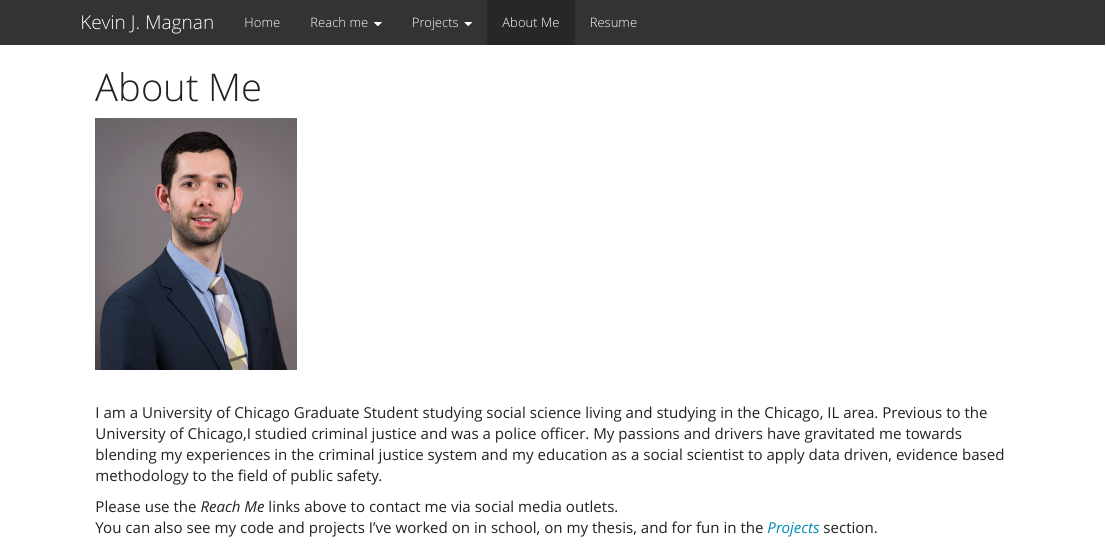
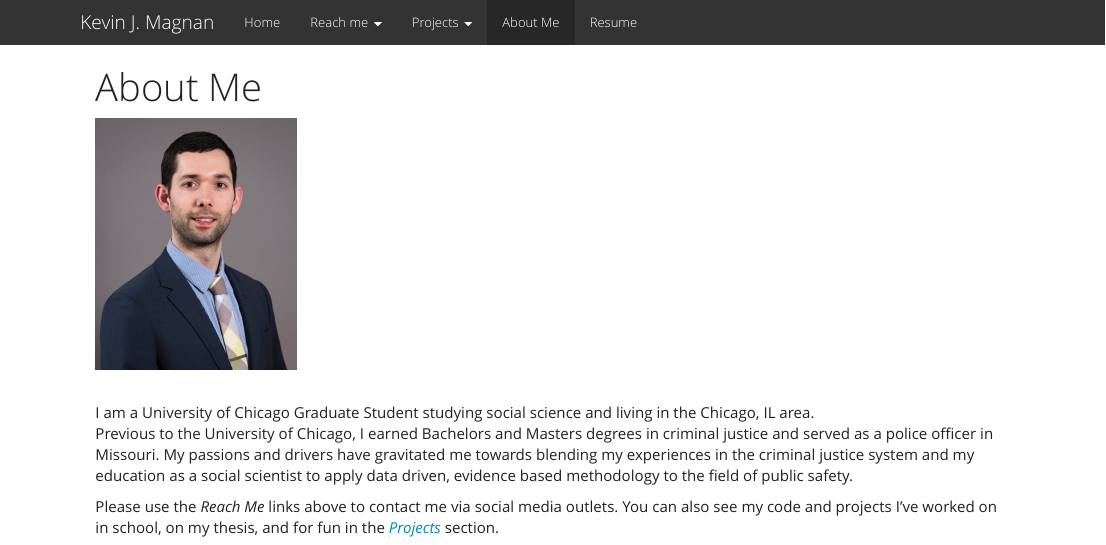
Before and after one commit to kjmagnan1s/kjmagnan1s.github.io, an R Markdown document (about.Rmd): the page in a window 1100 px wide, from its top. The pictures show the output file about.html that the author committed with the source, opened offline; library style sheets and scripts come from the installed R packages.

Commit message:
Re-wrote about me page

```diff
--- a/about.Rmd
+++ b/about.Rmd
@@ -7,13 +7,12 @@ css: about.css
 
 <br>
 
-I am a University of Chicago Graduate Student studying social science living and
-studying in the Chicago, IL area.  Previous to the University of Chicago,I studied
-criminal justice and was a police officer.  My passions and drivers have gravitated
+I am a University of Chicago Graduate Student studying social science and living in the Chicago, IL area.
+Previous to the University of Chicago, I earned Bachelors and Masters degrees in
+criminal justice and served as a police officer in Missouri.  My passions and drivers have gravitated
 me towards blending my experiences in the criminal justice system and my education
 as a social scientist to apply data driven, evidence based methodology to the field
 of public safety.
 
-Please use the *Reach Me* links above to contact me via social media outlets.
-You can also see my code and projects I've worked on in school, on my thesis,
-and for fun in the [*Projects*](projects.html) section.
+Please use the *Reach Me* links above to contact me via social media outlets. You can also see my code and projects
+I've worked on in school, on my thesis, and for fun in the [*Projects*](projects.html) section.
```
Also changed, not shown: about.html, 1 other file.
